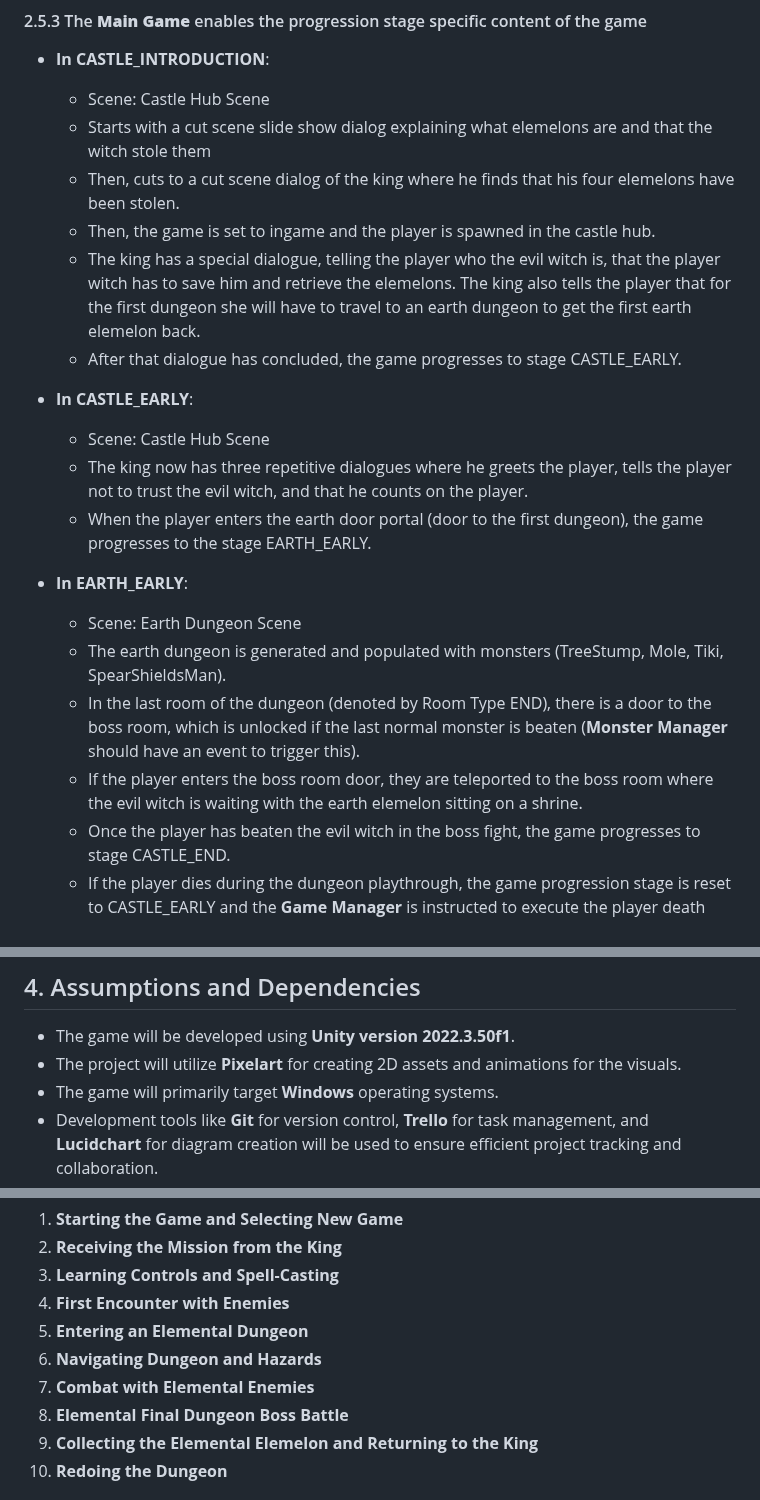
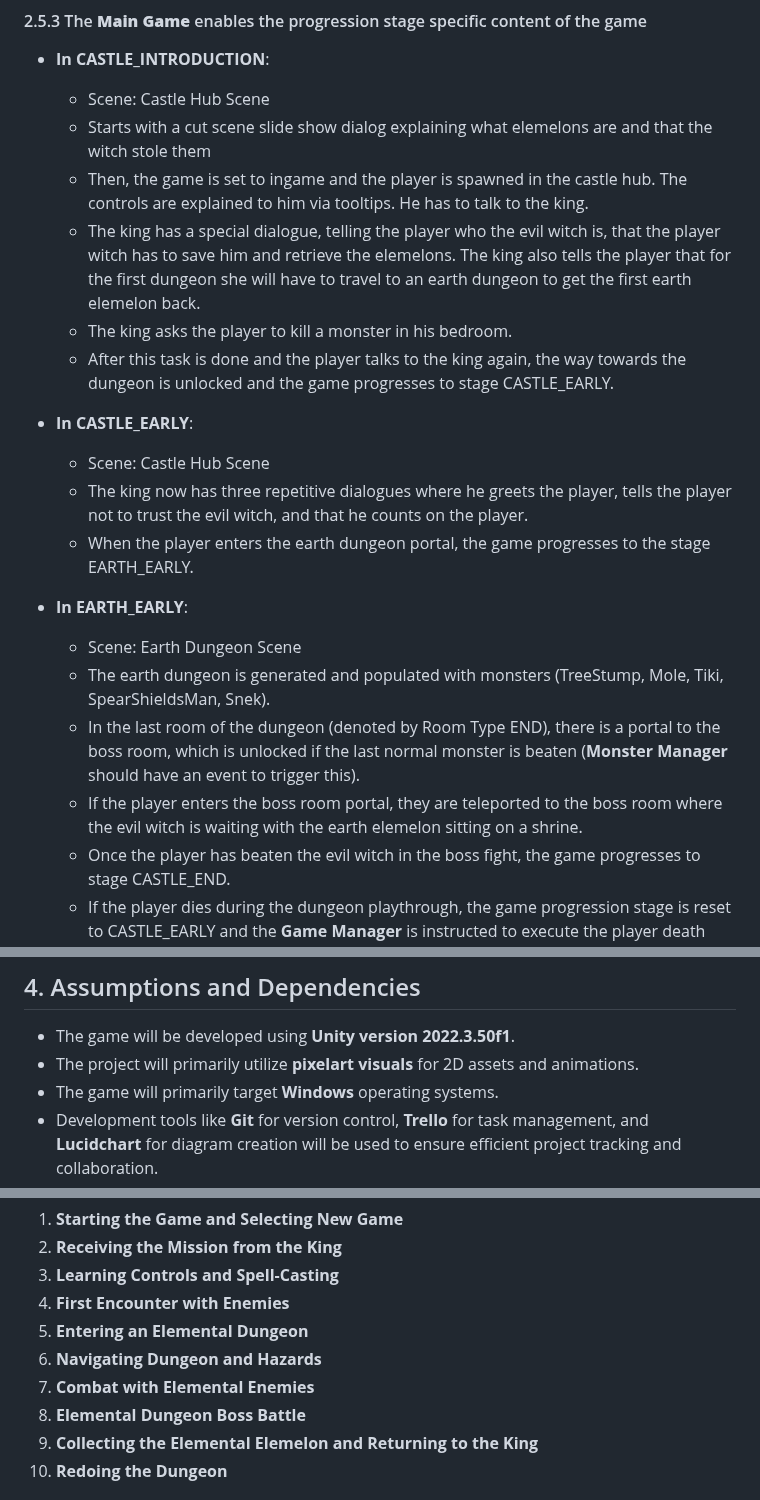
Before and after one commit to soerenfetsch/TheElemelons, a Markdown page: Development-Strategy/Requirements_Analysis.md, 3 parts joined by grey strips. Drawn GitHub-style.

```diff
--- a/Development-Strategy/Requirements_Analysis.md
+++ b/Development-Strategy/Requirements_Analysis.md
@@ -389,21 +389,21 @@ The game targets casual to midcore players who enjoy fantasy, dungeon crawlers,
 - **In CASTLE_INTRODUCTION**:
   - Scene: Castle Hub Scene
   - Starts with a cut scene slide show dialog explaining what elemelons are and that the witch stole them
-  - Then, cuts to a cut scene dialog of the king where he finds that his four elemelons have been stolen.
-  - Then, the game is set to ingame and the player is spawned in the castle hub.
+  - Then, the game is set to ingame and the player is spawned in the castle hub. The controls are explained to him via tooltips. He has to talk to the king.
   - The king has a special dialogue, telling the player who the evil witch is, that the player witch has to save him and retrieve the elemelons. The king also tells the player that for the first dungeon she will have to travel to an earth dungeon to get the first earth elemelon back.
-  - After that dialogue has concluded, the game progresses to stage CASTLE_EARLY.
+  - The king asks the player to kill a monster in his bedroom.
+  - After this task is done and the player talks to the king again, the way towards the dungeon is unlocked and the game progresses to stage CASTLE_EARLY.
 
 - **In CASTLE_EARLY**:
   - Scene: Castle Hub Scene
   - The king now has three repetitive dialogues where he greets the player, tells the player not to trust the evil witch, and that he counts on the player.
-  - When the player enters the earth door portal (door to the first dungeon), the game progresses to the stage EARTH_EARLY.
+  - When the player enters the earth dungeon portal, the game progresses to the stage EARTH_EARLY.
 
 - **In EARTH_EARLY**:
   - Scene: Earth Dungeon Scene
-  - The earth dungeon is generated and populated with monsters (TreeStump, Mole, Tiki, SpearShieldsMan).
-  - In the last room of the dungeon (denoted by Room Type END), there is a door to the boss room, which is unlocked if the last normal monster is beaten (**Monster Manager** should have an event to trigger this).
-  - If the player enters the boss room door, they are teleported to the boss room where the evil witch is waiting with the earth elemelon sitting on a shrine.
+  - The earth dungeon is generated and populated with monsters (TreeStump, Mole, Tiki, SpearShieldsMan, Snek).
+  - In the last room of the dungeon (denoted by Room Type END), there is a portal to the boss room, which is unlocked if the last normal monster is beaten (**Monster Manager** should have an event to trigger this).
+  - If the player enters the boss room portal, they are teleported to the boss room where the evil witch is waiting with the earth elemelon sitting on a shrine.
   - Once the player has beaten the evil witch in the boss fight, the game progresses to stage CASTLE_END.
   - If the player dies during the dungeon playthrough, the game progression stage is reset to CASTLE_EARLY and the **Game Manager** is instructed to execute the player death screen.
 
@@ -555,7 +555,7 @@ The game targets casual to midcore players who enjoy fantasy, dungeon crawlers,
 
 ## 4. Assumptions and Dependencies
 - The game will be developed using **Unity version 2022.3.50f1**.
-- The project will utilize **Pixelart** for creating 2D assets and animations for the visuals.
+- The project will primarily utilize **pixelart visuals** for 2D assets and animations.
 - The game will primarily target **Windows** operating systems.
 - Development tools like **Git** for version control, **Trello** for task management, and **Lucidchart** for diagram creation will be used to ensure efficient project tracking and collaboration.
 
@@ -568,7 +568,7 @@ The game targets casual to midcore players who enjoy fantasy, dungeon crawlers,
 5. **Entering an Elemental Dungeon**
 6. **Navigating Dungeon and Hazards**
 7. **Combat with Elemental Enemies**
-8. **Elemental Final Dungeon Boss Battle**
+8. **Elemental Dungeon Boss Battle**
 9. **Collecting the Elemental Elemelon and Returning to the King**
 10. **Redoing the Dungeon**
 
```
Also changed, not shown: other parts of Development-Strategy/Requirements_Analysis.md (+1 -2 lines).
